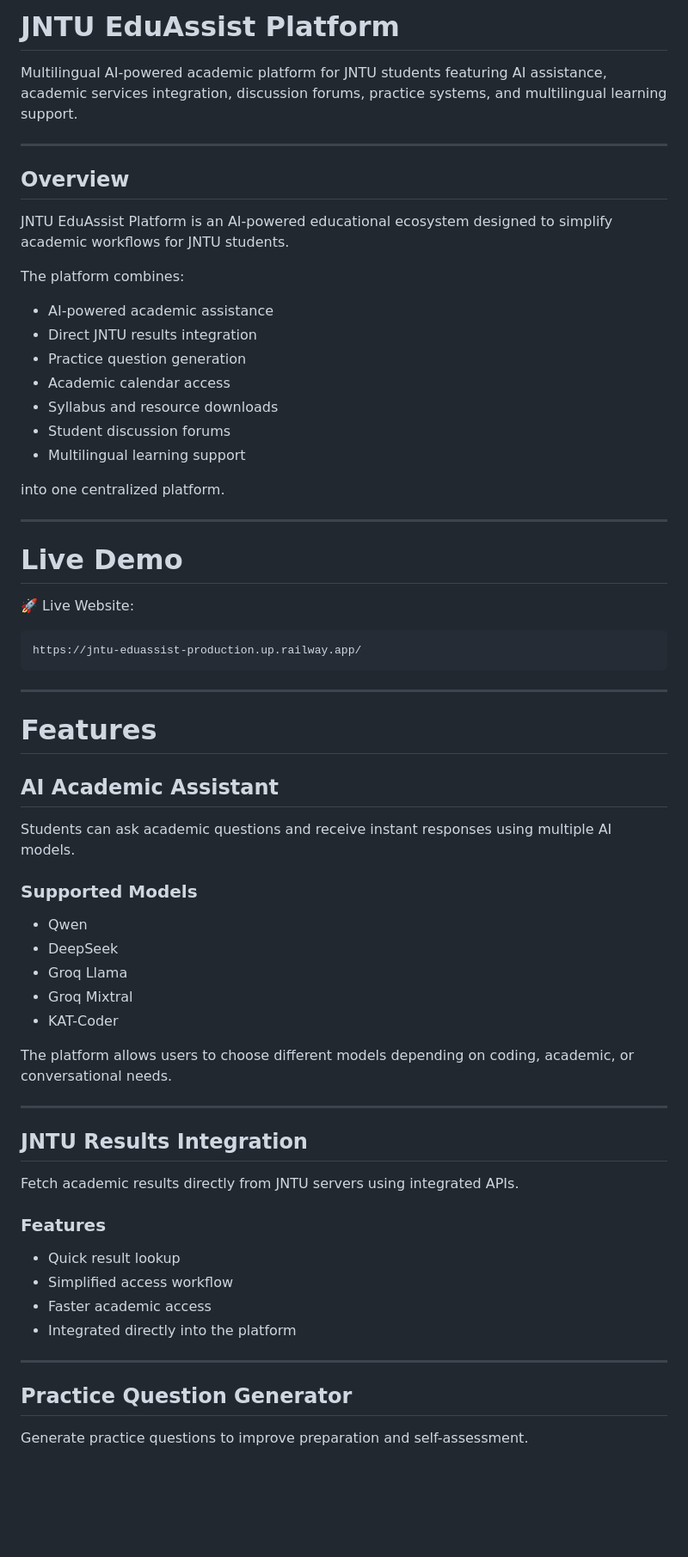
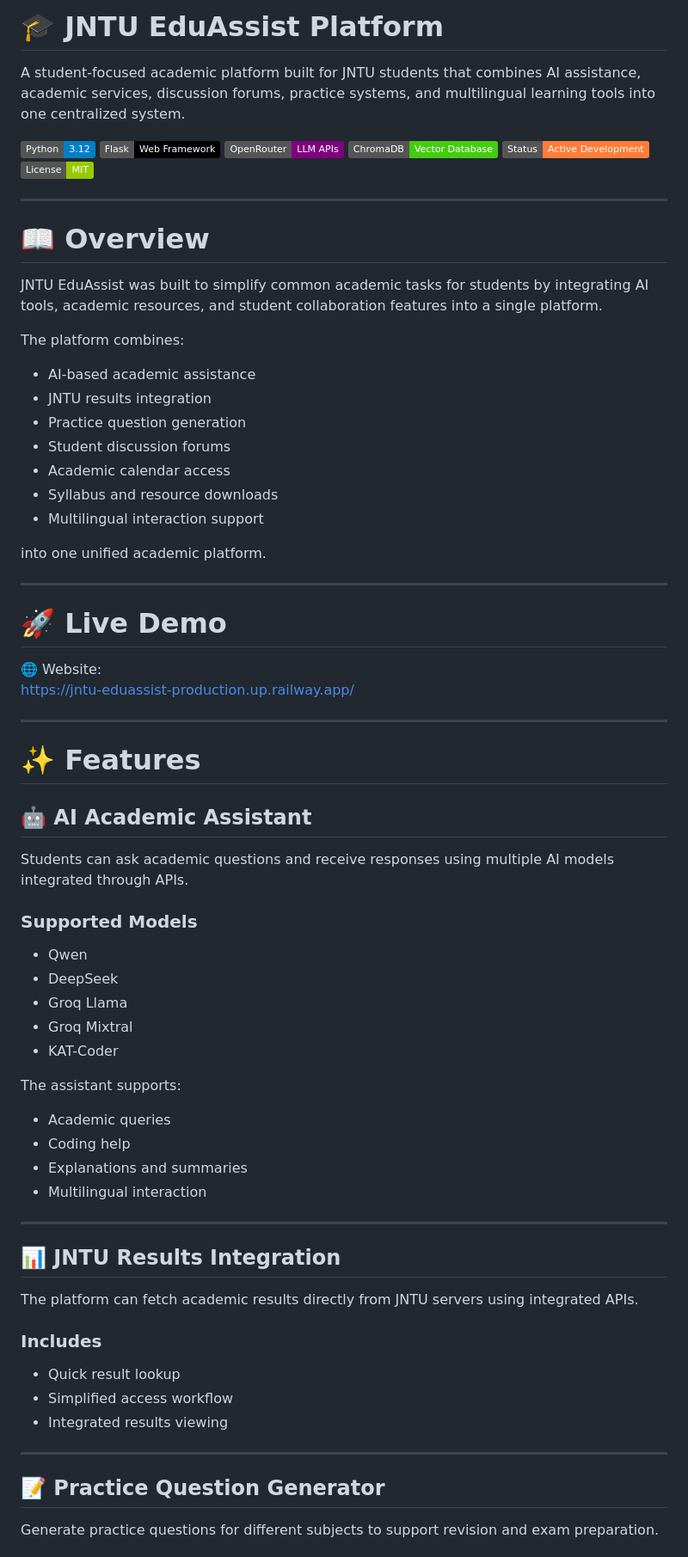
Before and after one commit to omermohammedfarooq/jntu-eduassist-platform, a Markdown page: README.md, the part around one of its changes. Shown at 86% size. Rendered like a GitHub page; badges without logos; blank space fills up the shorter version.

Commit message:
V3 README.md

````diff
--- a/README.md
+++ b/README.md
@@ -1,40 +1,45 @@
-# JNTU EduAssist Platform
+# 🎓 JNTU EduAssist Platform
 
-Multilingual AI-powered academic platform for JNTU students featuring AI assistance, academic services integration, discussion forums, practice systems, and multilingual learning support.
+A student-focused academic platform built for JNTU students that combines AI assistance, academic services, discussion forums, practice systems, and multilingual learning tools into one centralized system.
+
+![Python](https://img.shields.io/badge/Python-3.12-blue)
+![Flask](https://img.shields.io/badge/Flask-Web%20Framework-black)
+![OpenRouter](https://img.shields.io/badge/OpenRouter-LLM%20APIs-purple)
+![ChromaDB](https://img.shields.io/badge/ChromaDB-Vector%20Database-success)
+![Status](https://img.shields.io/badge/Status-Active%20Development-orange)
+![License](https://img.shields.io/badge/License-MIT-green)
 
 ---
 
-## Overview
+# 📖 Overview
 
-JNTU EduAssist Platform is an AI-powered educational ecosystem designed to simplify academic workflows for JNTU students.
+JNTU EduAssist was built to simplify common academic tasks for students by integrating AI tools, academic resources, and student collaboration features into a single platform.
 
 The platform combines:
-- AI-powered academic assistance
-- Direct JNTU results integration
+- AI-based academic assistance
+- JNTU results integration
 - Practice question generation
+- Student discussion forums
 - Academic calendar access
 - Syllabus and resource downloads
-- Student discussion forums
-- Multilingual learning support
+- Multilingual interaction support
 
-into one centralized platform.
+into one unified academic platform.
 
 ---
 
-# Live Demo
+# 🚀 Live Demo
 
-🚀 Live Website:
-```txt
+🌐 Website:
 https://jntu-eduassist-production.up.railway.app/
-```
 
 ---
 
-# Features
+# ✨ Features
 
-## AI Academic Assistant
+## 🤖 AI Academic Assistant
 
-Students can ask academic questions and receive instant responses using multiple AI models.
+Students can ask academic questions and receive responses using multiple AI models integrated through APIs.
 
 ### Supported Models
 - Qwen
@@ -43,23 +48,26 @@ Students can ask academic questions and receive instant responses using multiple
 - Groq Mixtral
 - KAT-Coder
 
-The platform allows users to choose different models depending on coding, academic, or conversational needs.
+The assistant supports:
+- Academic queries
+- Coding help
+- Explanations and summaries
+- Multilingual interaction
 
 ---
 
-## JNTU Results Integration
+## 📊 JNTU Results Integration
 
-Fetch academic results directly from JNTU servers using integrated APIs.
+The platform can fetch academic results directly from JNTU servers using integrated APIs.
 
-### Features
+### Includes
 - Quick result lookup
 - Simplified access workflow
-- Faster academic access
-- Integrated directly into the platform
+- Integrated results viewing
 
 ---
 
-## Practice Question Generator
+## 📝 Practice Question Generator
 
-Generate practice questions to improve preparation and self-assessment.
+Generate practice questions for different subjects to support revision and exam preparation.
 
````
Also changed, not shown: other parts of README.md (+45 -63 lines).
